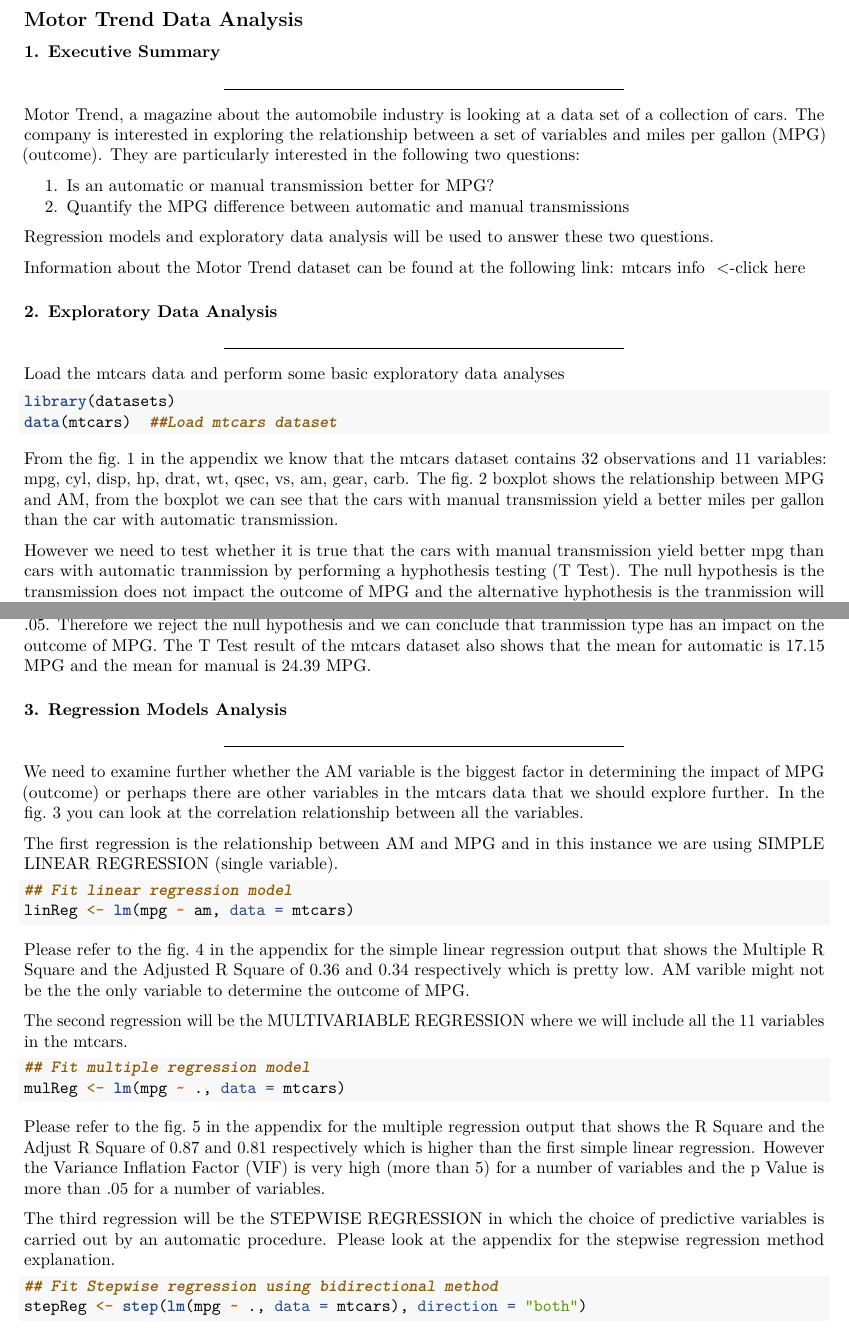
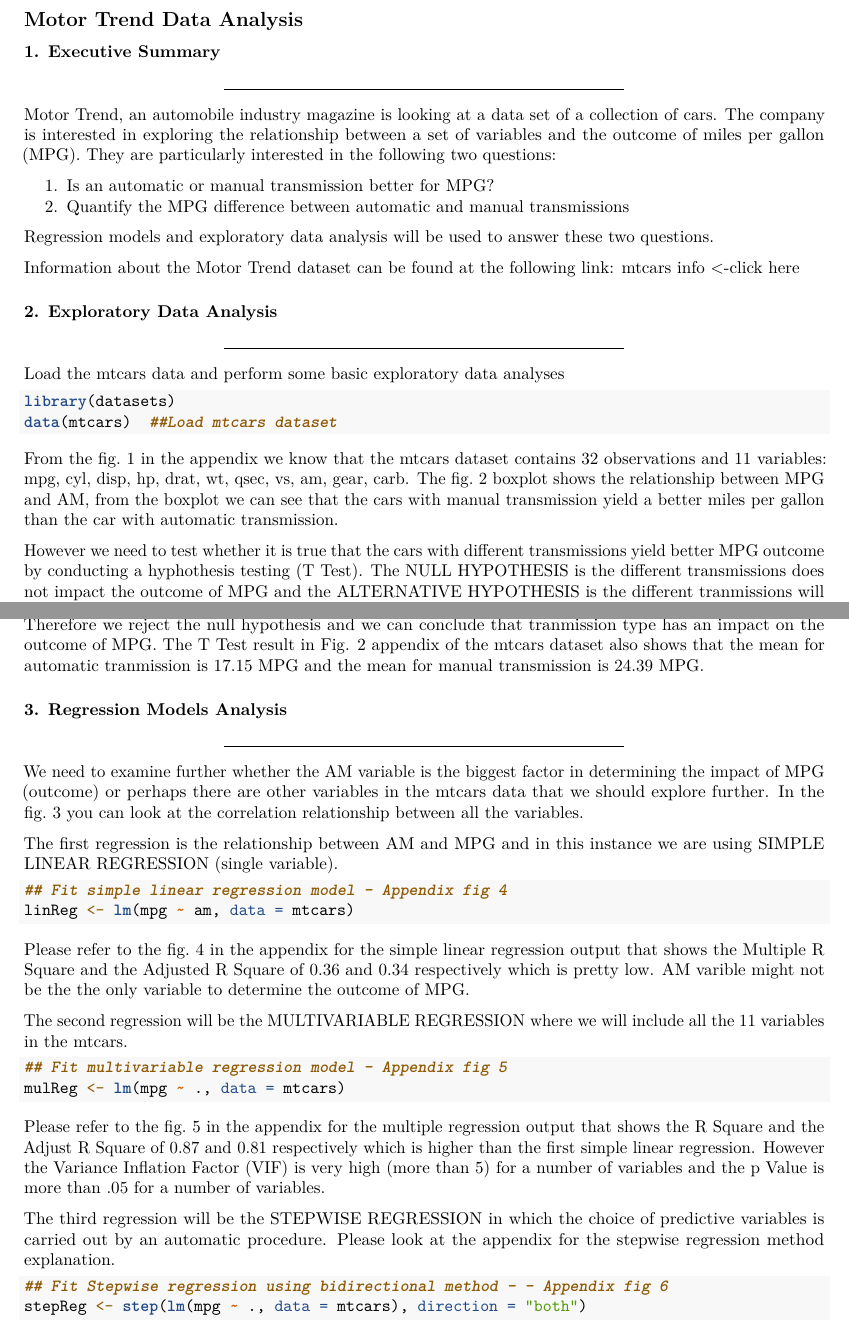
Before and after one commit to asalimw/MotorTrend, an R Markdown document (MotorTrend.Rmd): two parts of pages 1 and 2 of 9, joined at a grey line, cut so that both start at the same text. Rendered offline with R 4.5, knitr and Pandoc, then LaTeX, with nearby package versions; some code elsewhere in the file could not run offline.

Commit message:
fix comment by adding appendix ref

````diff
--- a/MotorTrend.Rmd
+++ b/MotorTrend.Rmd
@@ -8,11 +8,6 @@
     df_print: paged
 ---
 
-```{r setoptions, echo=FALSE}
-## Setting Global Option where echo = true so that someone will be able to read the code and results.
-knitr::opts_chunk$set(echo = TRUE, results = "hold", tidy = TRUE)
-```
-
 ```{r LoadPackages, echo=FALSE}
 library(knitr) ##Load Knitr package
 library(ggplot2) ##Plotting and data
@@ -20,19 +15,24 @@
 library(car) ##Load package for VIF output
 ```
 
+```{r setoptions, echo=FALSE}
+## Setting Global Option where echo = true so that someone will be able to read the code and results.
+knitr::opts_chunk$set(echo = TRUE, results = "hold", tidy = TRUE)
+```
+
 ## Motor Trend Data Analysis
 
 ### 1. Executive Summary
 ***
 
-Motor Trend, a magazine about the automobile industry is looking at a data set of a collection of cars. The company is interested in exploring the relationship between a set of variables and miles per gallon (MPG) (outcome). They are particularly interested in the following two questions:
+Motor Trend, an automobile industry magazine is looking at a data set of a collection of cars. The company is interested in exploring the relationship between a set of variables and the outcome of miles per gallon (MPG). They are particularly interested in the following two questions:
 
 1. Is an automatic or manual transmission better for MPG?
 2. Quantify the MPG difference between automatic and manual transmissions
 
 Regression models and exploratory data analysis will be used to answer these two questions.
 
-Information about the Motor Trend dataset can be found at the following link: <span style="color:red">[mtcars info](https://stat.ethz.ch/R-manual/R-devel/library/datasets/html/mtcars.html) </span> <-click here
+Information about the Motor Trend dataset can be found at the following link: [mtcars info](https://stat.ethz.ch/R-manual/R-devel/library/datasets/html/mtcars.html) <-click here
 
 <br />
 
@@ -48,14 +48,15 @@
 
 From the fig. 1 in the appendix we know that the mtcars dataset contains `r nrow(mtcars)` observations and `r length(mtcars)` variables: `r names(mtcars)`. The fig. 2 boxplot shows the relationship between MPG and AM, from the boxplot we can see that the cars with manual transmission yield a better miles per gallon than the car with automatic transmission.
 
-However we need to test whether it is true that the cars with manual transmission yield better mpg than cars with automatic tranmission by performing a hyphothesis testing (T Test). The null hypothesis is the transmission does not impact the outcome of MPG and the alternative hyphothesis is the tranmission will impact the outcome of MPG. To reject null hypothesis, a scientific standard of more than 95% confidence interval is used because anything less is no significance difference for scientific studies. Hence the P value (critical value) must be less than 5% ( .05) for a significance difference. If the P value is less than .05, it is likely that the transmission has impact on MPG. If the P value is more than .05, it is unlikely that the transmission has impact on MPG.
+However we need to test whether it is true that the cars with different transmissions yield better MPG outcome by conducting a hyphothesis testing (T Test). The NULL HYPOTHESIS is the different transmissions does not impact the outcome of MPG and the ALTERNATIVE HYPOTHESIS is the different tranmissions will impact the outcome of MPG. To reject the null hypothesis, a scientific standard of more than 95% confidence interval is used because anything less is no significance difference for scientific studies. Hence the P value (critical value) must be less than 5% ( .05) for a significance difference. If the P value is less than .05, it is likely that the transmission has impact on MPG. If the P value is more than .05, it is unlikely that the transmission has impact on MPG.
 
 ```{r hypothesisTest}
-##T test to show whether transmission has impact on MPG
+##T test to show whether transmission has impact on MPG - Appendix fig 2
 hTest <- t.test(mpg~am, data=mtcars, paired=F, var.equal=T, conf.level=0.95)
 hTest$p.value ##Getting the p value of T test
 ```
-The P value results of the hypothesis T test conducted shows the p value is `r hTest$p.value` which is less than .05. Therefore we reject the null hypothesis and we can conclude that tranmission type has an impact on the outcome of MPG. The T Test result of the mtcars dataset also shows that the mean for automatic is 17.15 MPG and the mean for manual is 24.39 MPG.
+
+The P value results of the hypothesis T test conducted shows the p value is `r hTest$p.value` which is less than .05. Therefore we reject the null hypothesis and we can conclude that tranmission type has an impact on the outcome of MPG. The T Test result in Fig. 2 appendix of the mtcars dataset also shows that the mean for automatic tranmission is 17.15 MPG and the mean for manual transmission is 24.39 MPG.
 
 <br />
 
@@ -66,7 +67,7 @@
 The first regression is the relationship between AM and MPG and in this instance we are using SIMPLE LINEAR REGRESSION (single variable).
 
 ```{r linearRegression}
-##Fit linear regression model
+##Fit simple linear regression model - Appendix fig 4
 linReg <- lm(mpg ~ am, data = mtcars)
 ```
 
@@ -75,7 +76,7 @@
 The second regression will be the MULTIVARIABLE REGRESSION where we will include all the 11 variables in the mtcars.
 
 ```{r multiRegression}
-##Fit multiple regression model
+##Fit multivariable regression model - Appendix fig 5
 mulReg <- lm(mpg~., data = mtcars)
 ```
 
@@ -84,7 +85,7 @@
 The third regression will be the STEPWISE REGRESSION in which the choice of predictive variables is carried out by an automatic procedure. Please look at the appendix for the stepwise regression method explanation.
 
 ```{r stepwiseRegression, results='hide', error=FALSE, warning=FALSE, message=FALSE}
-##Fit Stepwise regression using bidirectional method
+##Fit Stepwise regression using bidirectional method - - Appendix fig 6
 stepReg <- step(lm(mpg~., data=mtcars), direction = "both")
 ```
 
````
Also changed, not shown: MotorTrend.Rmd (7 more changed lines).
